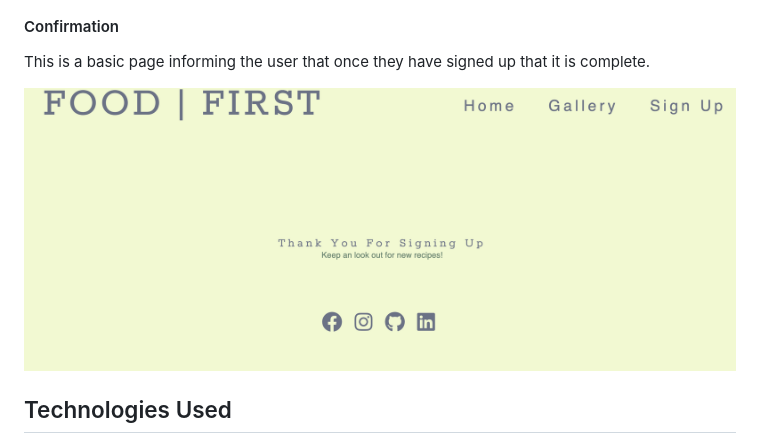
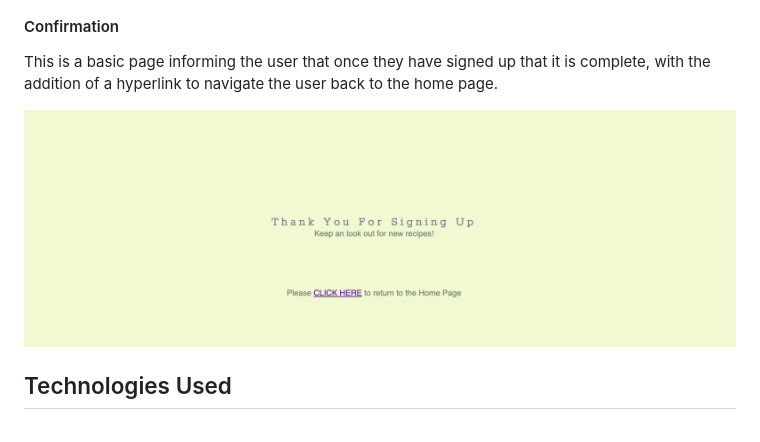
Before and after one commit to Kieran132/Food-First, a Markdown page: README.md, the part around the change. GitHub-like rendering; pictures changed too: assets/readme.md-images/confirmation.png.

Commit message:
add new confirmation image to README.md

```diff
--- a/README.md
+++ b/README.md
@@ -74,7 +74,7 @@ This page enable the user to sign up to be able to recieve notifications on the
 <img src="assets/readme.md-images/Sign-up.png">
 
 #### Confirmation
-This is a basic page informing the user that once they have signed up that it is complete.
+This is a basic page informing the user that once they have signed up that it is complete, with the addition of a hyperlink to navigate the user back to the home page.
 
 <img src="assets/readme.md-images/confirmation.png">
 
```
